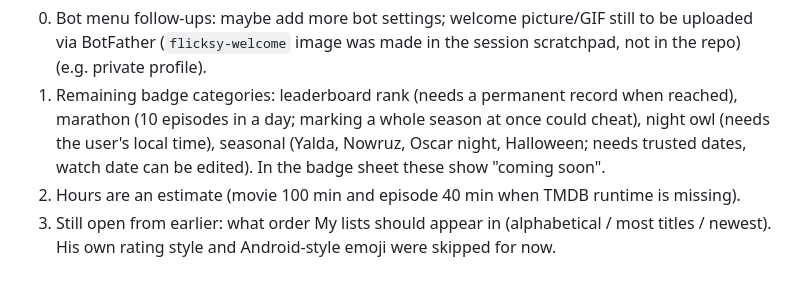
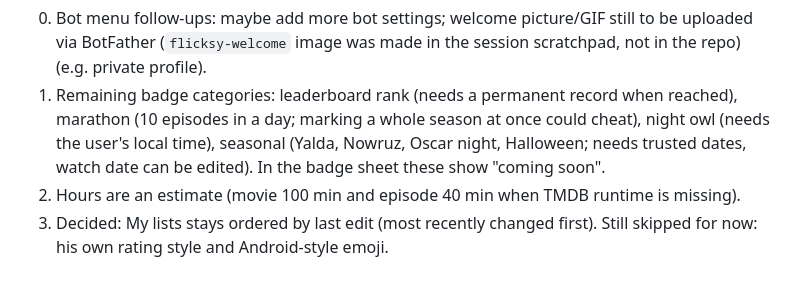
Before and after one commit to amirhossein-rashidi/Flicksy, a Markdown page: HANDOFF.md, the part around the change. GitHub-like rendering.

Commit message:
Update My lists ordering decision in HANDOFF.md

```diff
--- a/HANDOFF.md
+++ b/HANDOFF.md
@@ -72,4 +72,4 @@ Privacy columns on `users`: `is_private`, `activity_visible`, `inline_hidden`, `
 0. Bot menu follow-ups: maybe add more bot settings; welcome picture/GIF still to be uploaded via BotFather (`flicksy-welcome` image was made in the session scratchpad, not in the repo) (e.g. private profile).
 1. Remaining badge categories: leaderboard rank (needs a permanent record when reached), marathon (10 episodes in a day; marking a whole season at once could cheat), night owl (needs the user's local time), seasonal (Yalda, Nowruz, Oscar night, Halloween; needs trusted dates, watch date can be edited). In the badge sheet these show "coming soon".
 2. Hours are an estimate (movie 100 min and episode 40 min when TMDB runtime is missing).
-3. Still open from earlier: what order My lists should appear in (alphabetical / most titles / newest). His own rating style and Android-style emoji were skipped for now.
+3. Decided: My lists stays ordered by last edit (most recently changed first). Still skipped for now: his own rating style and Android-style emoji.
```
